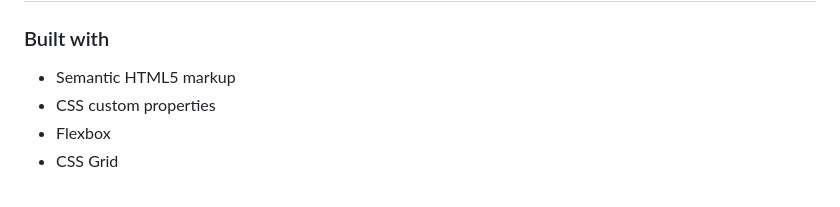
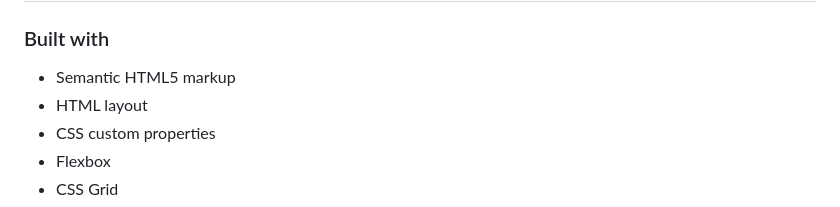
Before and after one commit to edithjohn09/qr-code, a Markdown page: README-template.md, the part around the change. Drawn GitHub-style.

```diff
--- a/README-template.md
+++ b/README-template.md
@@ -41,6 +41,7 @@ Then crop/optimize/edit your image however you like, add it to your project, and
 ### Built with
 
 - Semantic HTML5 markup
+- HTML layout
 - CSS custom properties
 - Flexbox
 - CSS Grid
```
